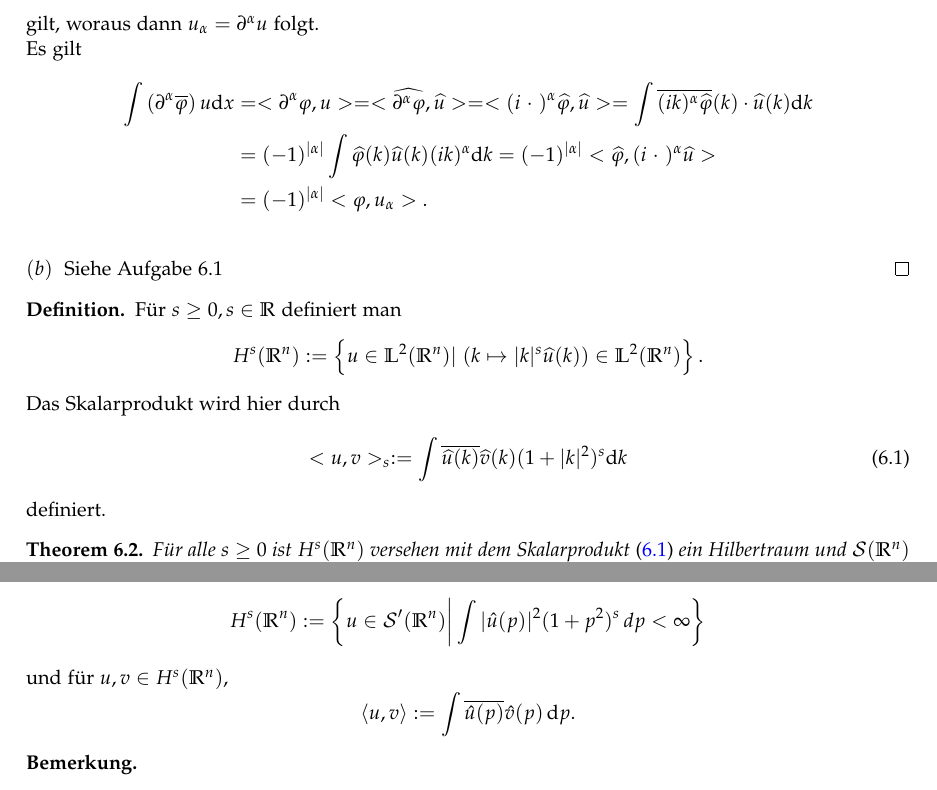
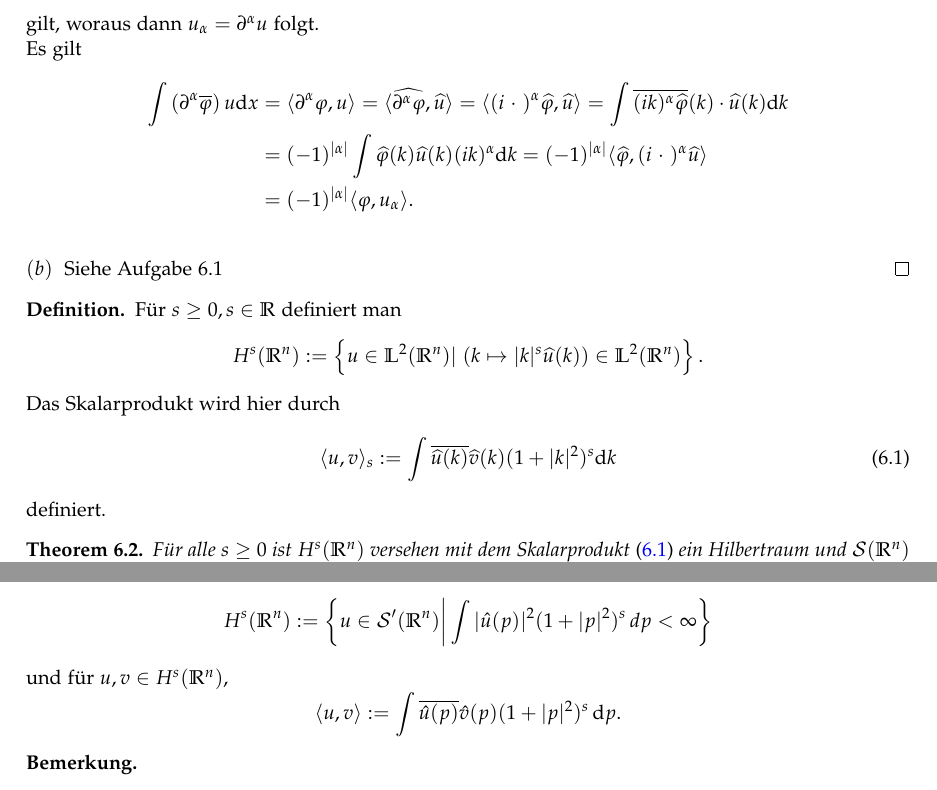
Before and after one commit to mathematiker/Funkraum, a LaTeX document (funk.tex): two parts of pages 36 and 38 of 77, joined at a grey line, cut so that both start at the same text. Compiled offline with LaTeX, dvips and Ghostscript.

Commit message:
no message

```diff
--- a/funk.tex
+++ b/funk.tex
@@ -1655,8 +1655,8 @@ Wir zeigen, dass für alle $\phi \in C_0^\infty (\mathbb{R}^n) $
 gilt, woraus dann $u_\alpha = \partial^\alpha u$ folgt.
 \\ Es gilt
 \begin{align*}
-\int \left(\partial^\alpha \overline{\phi}\right) u \mathrm{d}x &= <\partial^\alpha \phi, u> = <\widehat{\partial^\alpha \phi}, \widehat{u}> = <(i ~\cdot~)^\alpha \widehat{\phi}, \widehat{u} > = \int \overline{(ik)^\alpha \widehat{\phi}}(k) \cdot\widehat{u}(k)\mathrm{d}k \\& = (-1)^{|\alpha|} \int \widehat{\phi}(k) \widehat{u}(k) (ik)^\alpha \mathrm{d}k = (-1)^{|\alpha|} < \widehat{\phi},(i ~\cdot~)^\alpha \widehat{u} >
-\\& = (-1)^{|\alpha|} <\phi, u_\alpha>.
+\int \left(\partial^\alpha \overline{\phi}\right) u \mathrm{d}x &= \langle\partial^\alpha \phi, u \rangle = \langle \widehat{\partial^\alpha \phi}, \widehat{u}\rangle = \langle(i ~\cdot~)^\alpha \widehat{\phi}, \widehat{u} \rangle = \int \overline{(ik)^\alpha \widehat{\phi}}(k) \cdot\widehat{u}(k)\mathrm{d}k \\& = (-1)^{|\alpha|} \int \widehat{\phi}(k) \widehat{u}(k) (ik)^\alpha \mathrm{d}k = (-1)^{|\alpha|} \langle \widehat{\phi},(i ~\cdot~)^\alpha \widehat{u} \rangle
+\\& = (-1)^{|\alpha|} \langle\phi, u_\alpha\rangle.
 \end{align*}
 \
 \\$(b) $ \ Siehe Aufgabe $6.1$
@@ -1668,7 +1668,7 @@ H^s (\mathbb{R}^n):= \left\{ u \in \mathbb{L}^2(\mathbb{R}^n) | \ (k \mapsto |k|
 \end{align*}
 Das Skalarprodukt wird hier durch
 \begin{equation}\label{eq6.1}
-<u,v>_s := \int \overline{\widehat{u}(k)}\widehat{v}(k)(1+|k|^2)^s \mathrm{d}k
+\langle u,v\rangle_s := \int \overline{\widehat{u}(k)}\widehat{v}(k)(1+|k|^2)^s \mathrm{d}k
 \end{equation}
 definiert.
 \end{df}
@@ -1787,11 +1787,11 @@ Sei $\mathcal{S}'$ der Raum der temp. Distributionen, d.h. der Raum der stetigen
 \begin{df}
 Für $s\in \mathbb {R}$ ist
 \begin{equation}
-H^s(\mathbb R^n):= \left \{ u \in \mathcal S'(\mathbb R^n) \bigg | \int |\hat u(p)|^2 (1+p^2)^s\, dp < \infty \right \}
+H^s(\mathbb R^n):= \left \{ u \in \mathcal S'(\mathbb R^n) \bigg | \int |\hat u(p)|^2 (1+|p|^2)^s\, dp < \infty \right \}
 \end{equation}
 und für $u,v \in H^s(\mathbb R^n)$,
 \begin{equation}
-\langle u,v\rangle := \int \overline{\hat u(p)} \hat v(p) \, \mathrm dp.
+\langle u,v\rangle := \int \overline{\hat u(p)} \hat v(p)(1+|p|^2)^s \, \mathrm dp.
 \end{equation}
 \end{df}
 \begin{rem}
```
